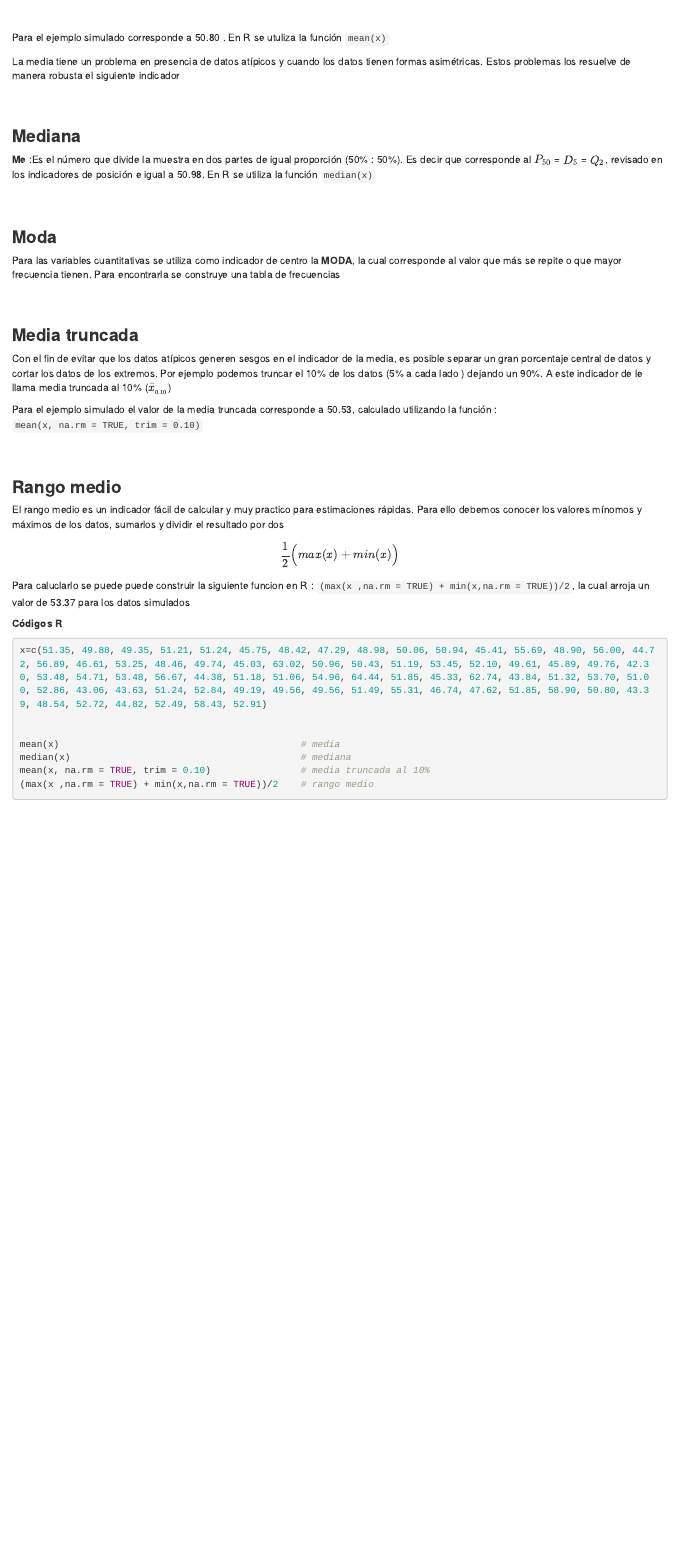
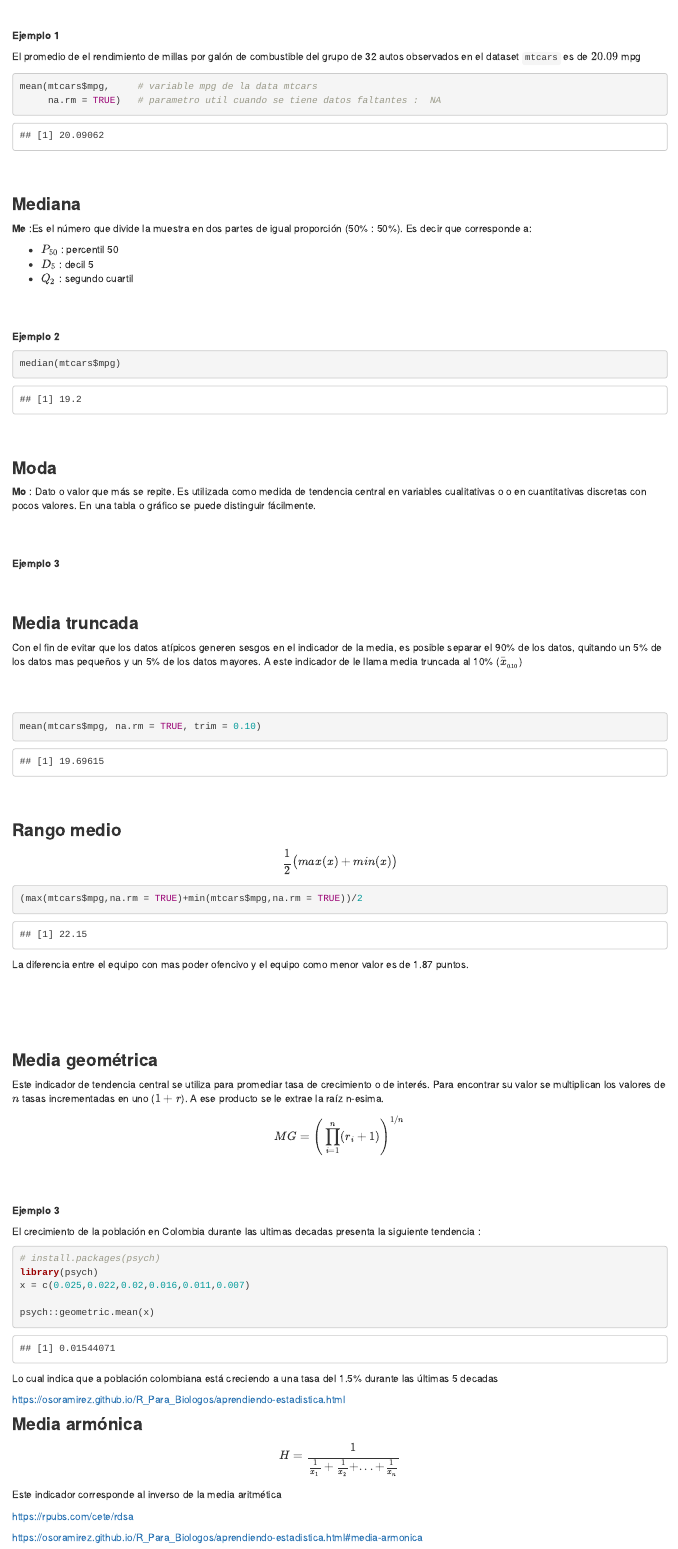
Before and after one commit to dgonxalex80/nivelatorioEST1, an R Markdown document (recurso203.Rmd): the page in a window 1100 px wide, from 1400 px down before the commit and from 1340 px down after it. Rendered offline with R 4.5, knitr and Pandoc, with nearby package versions.

Commit message:
ajustes recurso202 indicadores de posicion

````diff
--- a/recurso203.Rmd
+++ b/recurso203.Rmd
@@ -61,4 +64,5 @@ Sus principales propiedades son:
 
  <br/> <br/>
 
+**Ejemplo 1**
 
@@ -70,51 +69,104 @@ knitr::include_graphics("img/media.png")
-Para el ejemplo simulado corresponde a  50.80 . En R se utuliza la función `mean(x)`
+El promedio de el rendimiento de millas por galón de combustible del grupo de 32 autos observados en el dataset `mtcars` es de $20.09$ mpg
 
 
-La media tiene un problema en presencia de datos atípicos y cuando los datos tienen formas asimétricas. Estos problemas los resuelve de manera robusta el siguiente indicador
+```{r}
+mean(mtcars$mpg,     # variable mpg de la data mtcars
+     na.rm = TRUE)   # parametro util cuando se tiene datos faltantes :  NA
+```
 
  <br/> <br/>
 
 ### **Mediana**
 
-**Me** :Es el número que divide la muestra en dos partes de igual proporción (50% : 50%). Es decir que corresponde al $P_{50}$ = $D_{5}$ = $Q_{2}$, revisado en los indicadores de posición e igual a 50.98.  En R se utiliza la función `median(x)`
+**Me** :Es el número que divide la muestra en dos partes de igual proporción (50% : 50%). Es decir que corresponde a:
+
++ $P_{50}$ : percentil 50
++ $D_{5}$ : decil 5
++ $Q_{2}$ : segundo cuartil
 
  <br/> <br/>
 
+**Ejemplo 2**
+
+```{r}
+median(mtcars$mpg)
+```
+
+ <br/> <br/>
 
 ### **Moda**
 
-Para las variables cuantitativas se utiliza como indicador de centro la **MODA**, la cual corresponde al valor que más se repite o que mayor frecuencia tienen. Para encontrarla se construye una tabla de frecuencias
+**Mo** : Dato o valor que más se repite. Es utilizada como medida de tendencia central en variables cualitativas o o en cuantitativas discretas con pocos valores. En una tabla o  gráfico se puede distinguir fácilmente.
+
+
+ <br/> <br/>
+
+**Ejemplo 3**
 
 
  <br/> <br/>
 
 ### **Media truncada**
 
-Con el fin de evitar que los datos atípicos generen sesgos en el indicador de la media, es posible separar un gran porcentaje central de datos y cortar los datos de los extremos. Por ejemplo podemos truncar el 10% de los datos (5% a cada lado ) dejando un  90%.   A este indicador de le llama media truncada al 10%  ($\bar{x}_{_{0.10}}$)
-
-Para el ejemplo simulado el valor de la media truncada corresponde a 50.53, calculado utilizando la función : `mean(x, na.rm = TRUE, trim = 0.10)`
+Con el fin de evitar que los datos atípicos generen sesgos en el indicador de la media, es posible separar el 90% de los datos, quitando un 5% de los datos mas pequeños y un  5% de los datos mayores. A este indicador de le llama media truncada al 10%  ($\bar{x}_{_{0.10}}$)
 
  <br/> <br/>
 
+```{r, warning=FALSE, message=FALSE}
+
+mean(mtcars$mpg, na.rm = TRUE, trim = 0.10)
+```
+
+ <br/> <br/>
 
 ### **Rango medio**
 
-El rango medio es un indicador fácil de calcular y muy practico para estimaciones rápidas. Para ello debemos conocer los valores mínomos y máximos de los datos, sumarlos y dividir el resultado por dos
+$$\frac{1}{2}\big(max(x)+min(x)\big)$$
 
 
-$$\frac{1}{2}\Big(max(x)+min(x)\Big)$$
-Para caluclarlo se puede puede construir la siguiente funcion en R : `(max(x ,na.rm = TRUE) + min(x,na.rm = TRUE))/2 `, la cual arroja un valor de 53.37 para los datos simulados
+```{r, warning=FALSE, message=FALSE}
+(max(mtcars$mpg,na.rm = TRUE)+min(mtcars$mpg,na.rm = TRUE))/2
+```
+
+La diferencia entre el equipo con mas poder ofencivo y el equipo como menor valor es de 1.87 puntos.
+
+<br/> <br/>
+
+
+ <br/> <br/>
+
+###  **Media geométrica**
+
+Este indicador de tendencia central se utiliza para promediar tasa de crecimiento o de interés. Para encontrar su valor se multiplican los valores de $n$ tasas incrementadas en uno ($1+r$). A ese producto se le extrae la raíz n-esima.
+
+$$MG = \Bigg(\displaystyle\prod_{i=1}^n (r_{i}+1)\Bigg)^{1/n}$$
+
+ <br/> <br/>
+
+**Ejemplo 3**
+
+El crecimiento de la población en Colombia durante las ultimas decadas presenta la siguiente tendencia :
+
+```{r}
+# install.packages(psych)
+library(psych)
+x = c(0.025,0.022,0.02,0.016,0.011,0.007)
+
+psych::geometric.mean(x)
+
+```
+Lo  cual indica que a población colombiana está creciendo a una tasa del 1.5% durante las últimas 5 decadas
+
+https://osoramirez.github.io/R_Para_Biologos/aprendiendo-estadistica.html
+
+###  **Media armónica**
+
+$$H = \dfrac{1}{\frac{1}{x_{1}}+\frac{1}{x_{2}}+ ... + \frac{1}{x_{n}}}  $$
+
+Este indicador corresponde al inverso de la media aritmética
 
 
 
-**Códigos R**
+https://rpubs.com/cete/rdsa
 
-```{r, eval=FALSE}
-x=c(51.35, 49.88, 49.35, 51.21, 51.24, 45.75, 48.42, 47.29, 48.98, 50.06, 50.94, 45.41, 55.69, 48.90, 56.00, 44.72, 56.89, 46.61, 53.25, 48.46, 49.74, 45.03, 63.02, 50.96, 50.43, 51.19, 53.45, 52.10, 49.61, 45.89, 49.76, 42.30, 53.48, 54.71, 53.48, 56.67, 44.38, 51.18, 51.06, 54.96, 64.44, 51.85, 45.33, 62.74, 43.84, 51.32, 53.70, 51.00, 52.86, 43.06, 43.63, 51.24, 52.84, 49.19, 49.56, 49.56, 51.49, 55.31, 46.74, 47.62, 51.85, 58.90, 50.80, 43.39, 48.54, 52.72, 44.82, 52.49, 58.43, 52.91)
-
-
-mean(x)                                           # media
-median(x)                                         # mediana
-mean(x, na.rm = TRUE, trim = 0.10)                # media truncada al 10%
-(max(x ,na.rm = TRUE) + min(x,na.rm = TRUE))/2    # rango medio
-```
+https://osoramirez.github.io/R_Para_Biologos/aprendiendo-estadistica.html#media-armonica
````
Also changed, not shown: recurso202.Rmd (+3 -3 lines), recurso203.Rmd (28 more changed lines), 1 other file.
